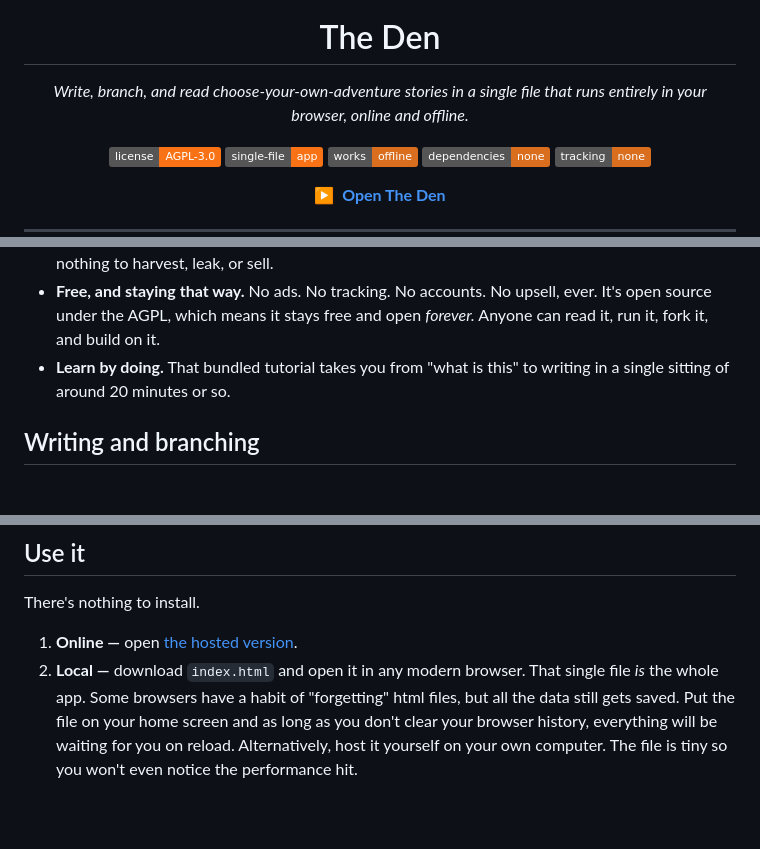
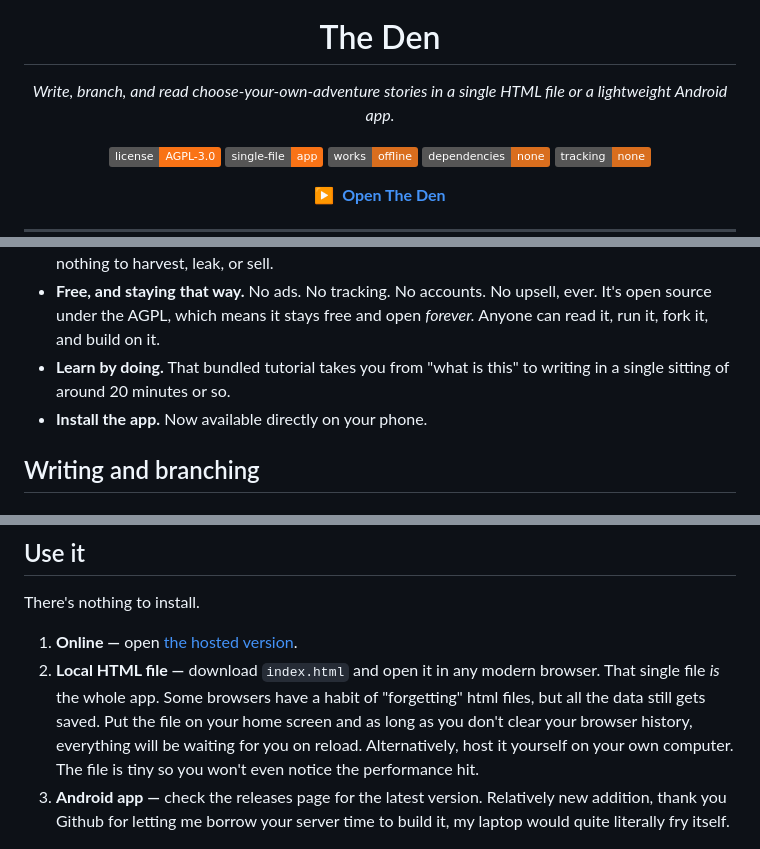
Before and after one commit to foxden-labs/foxden-labs.github.io, a Markdown page: README.md, 3 parts joined by grey strips. GitHub-like rendering; badges without logos; blank space fills up the shorter version.

Commit message:
Update README.md
App acknowledgement edits

```diff
--- a/README.md
+++ b/README.md
@@ -5,7 +5,7 @@
 <h1 align="center">The Den</h1>
 
 <p align="center">
-  <em>Write, branch, and read choose-your-own-adventure stories in a single file that runs entirely in your browser, online and offline.</em>
+  <em>Write, branch, and read choose-your-own-adventure stories in a single HTML file or a lightweight Android app.</em>
 </p>
 
 <p align="center">
@@ -38,6 +38,7 @@ It runs as one self-contained web page. Nothing to install, no account to make,
 - **Private by design.** Your writing never leaves your device. There's no server to send it to, so there's nothing to harvest, leak, or sell.
 - **Free, and staying that way.** No ads. No tracking. No accounts. No upsell, ever. It's open source under the AGPL, which means it stays free and open *forever.* Anyone can read it, run it, fork it, and build on it.
 - **Learn by doing.** That bundled tutorial takes you from "what is this" to writing in a single sitting of around 20 minutes or so.
+- **Install the app.** Now available directly on your phone.
 
 ## Writing and branching
 
@@ -102,7 +103,8 @@ Stories export to a single portable file and import just as cleanly. The standou
 There's nothing to install.
 
 1. **Online —** open [the hosted version](https://foxden-labs.github.io/).
-2. **Local —** download `index.html` and open it in any modern browser. That single file *is* the whole app. Some browsers have a habit of "forgetting" html files, but all the data still gets saved. Put the file on your home screen and as long as you don't clear your browser history, everything will be waiting for you on reload. Alternatively, host it yourself on your own computer. The file is tiny so you won't even notice the performance hit.
+2. **Local HTML file —** download `index.html` and open it in any modern browser. That single file *is* the whole app. Some browsers have a habit of "forgetting" html files, but all the data still gets saved. Put the file on your home screen and as long as you don't clear your browser history, everything will be waiting for you on reload. Alternatively, host it yourself on your own computer. The file is tiny so you won't even notice the performance hit.
+3. **Android app —** check the releases page for the latest version. Relatively new addition, thank you Github for letting me borrow your server time to build it, my laptop would quite literally fry itself.
 
 <p align="center">
   <img src="assets/screenshots/story_picker.jpg" alt="The story picker: stories stored on the device, with options to start a new one or import a .cyoa file" width="300">
```
